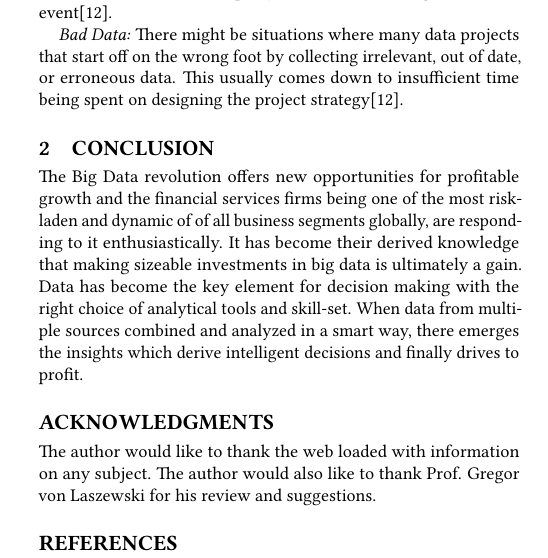
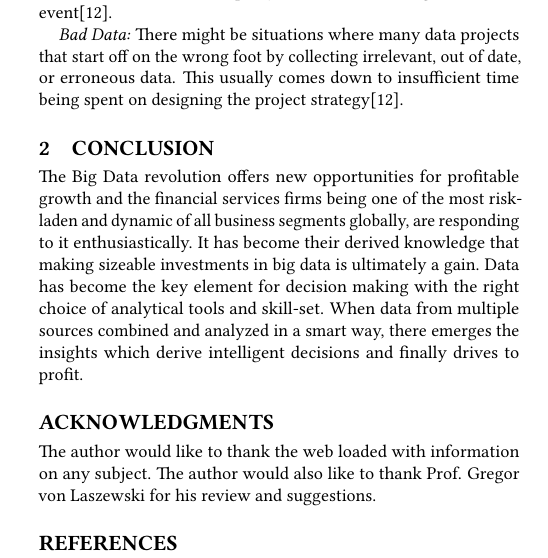
Before and after one commit to bigdata-i523/hid328, a LaTeX paper (paper1/report.tex): part of one column of page 3 of 6, cut so that both start at the same text. Compiled offline with pdfLaTeX.

Commit message:
Add files via upload

```diff
--- a/paper1/report.tex
+++ b/paper1/report.tex
@@ -160,7 +160,7 @@ Big data plays an increasingly important role in the financial services sector,
 
 
 \section{Conclusion}
-The Big Data revolution offers new opportunities for profitable growth and the financial services firms being one of the most risk-laden and dynamic of of all business segments globally, are responding to it enthusiastically. It has become their derived knowledge that making sizeable investments in big data is ultimately a gain. Data has become the key element for decision making with the right choice of analytical tools and skill-set. When data from multiple sources combined and analyzed in a smart way, there emerges the insights which derive intelligent decisions and finally drives to profit.
+The Big Data revolution offers new opportunities for profitable growth and the financial services firms being one of the most risk-laden and dynamic of all business segments globally, are responding to it enthusiastically. It has become their derived knowledge that making sizeable investments in big data is ultimately a gain. Data has become the key element for decision making with the right choice of analytical tools and skill-set. When data from multiple sources combined and analyzed in a smart way, there emerges the insights which derive intelligent decisions and finally drives to profit.
 
 \begin{acks}
 
```
